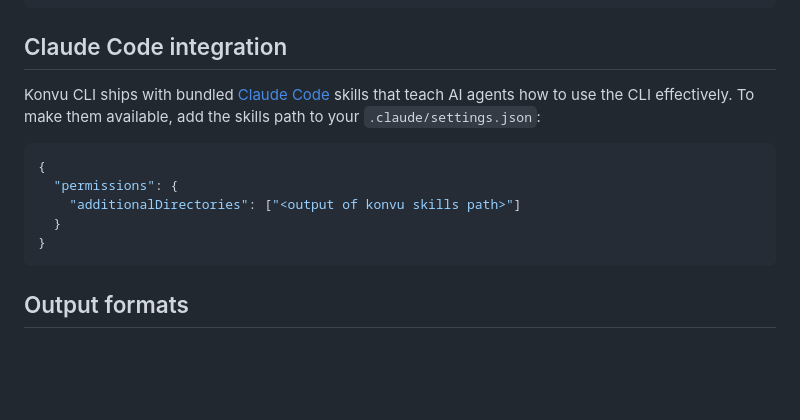
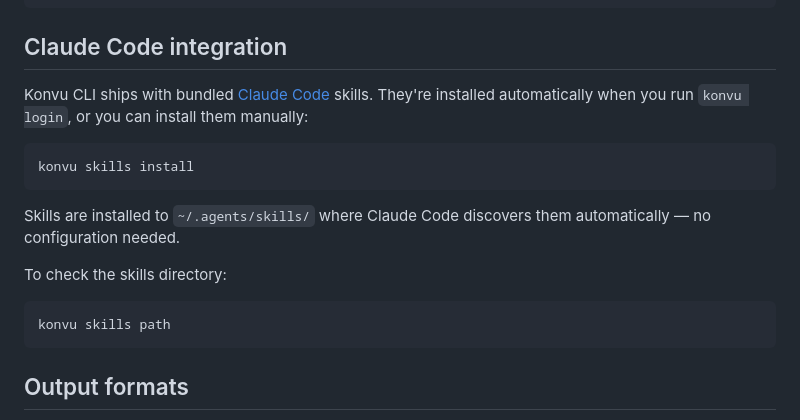
Before and after one commit to KonvuInc/konvu-cli, a Markdown page: README.md, the part around the change. Drawn GitHub-style; blank space fills up the shorter version.

Commit message:
docs: simplify Claude Code integration instructions
Skills are now auto-installed on login and discovered automatically
from ~/.agents/skills/ — no manual settings.json editing needed.

Co-Authored-By: Claude Opus 4.6 <noreply@anthropic.com>

````diff
--- a/README.md
+++ b/README.md
@@ -237,14 +237,18 @@ konvu --help-all
 
 ## Claude Code integration
 
-Konvu CLI ships with bundled [Claude Code](https://docs.anthropic.com/en/docs/claude-code) skills that teach AI agents how to use the CLI effectively. To make them available, add the skills path to your `.claude/settings.json`:
+Konvu CLI ships with bundled [Claude Code](https://docs.anthropic.com/en/docs/claude-code) skills. They're installed automatically when you run `konvu login`, or you can install them manually:
 
-```json
-{
-  "permissions": {
-    "additionalDirectories": ["<output of konvu skills path>"]
-  }
-}
+```bash
+konvu skills install
+```
+
+Skills are installed to `~/.agents/skills/` where Claude Code discovers them automatically — no configuration needed.
+
+To check the skills directory:
+
+```bash
+konvu skills path
 ```
 
 ## Output formats
````
